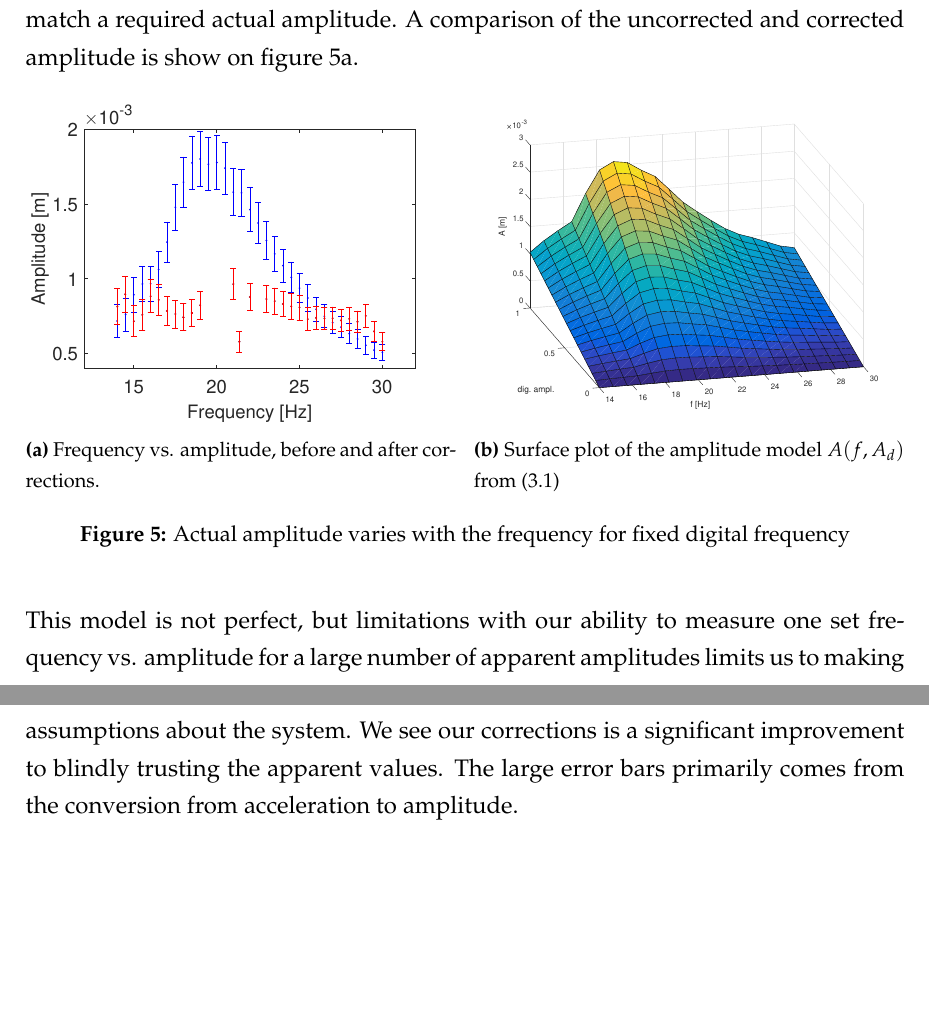
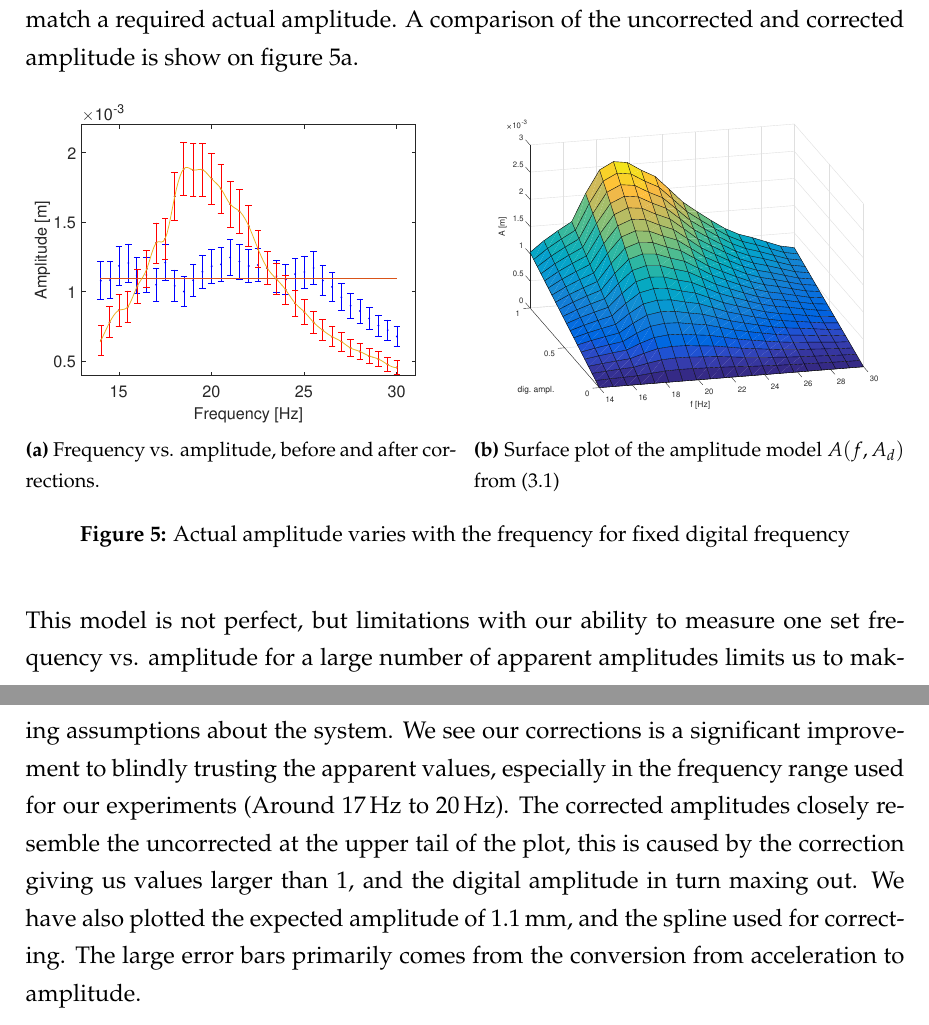
Before and after one commit to bts30/FirstYearProject, a LaTeX paper (main.tex): two parts of pages 11 and 12 of 20 before the commit and two parts of pages 11 and 12 of 21 after it, joined at a grey line, cut so that both start at the same text, the shorter picture padded with empty space. Compiled offline with LaTeX, dvips and Ghostscript.

Commit message:
små korrekten

```diff
--- a/main.tex
+++ b/main.tex
@@ -296,7 +296,7 @@ As shown above we can use our model to predict the digital amplitude needed to m
 	\centering
 	\begin{subfigure}[t]{0.49\textwidth}
 		\centering
-		\includegraphics[width=\textwidth]{amplcorr.eps}
+		\includegraphics[width=\textwidth]{amplcorr2.eps}
 		\caption{Frequency vs. amplitude, before and after corrections.}
 		\label{frq_vs_ampl_plot}
 	\end{subfigure}\hfill
@@ -308,7 +308,7 @@ As shown above we can use our model to predict the digital amplitude needed to m
 	\caption{Actual amplitude varies with the frequency for fixed digital frequency}
 \end{figure}
 
- This model is not perfect, but limitations with our ability to measure one set frequency vs. amplitude for a large number of apparent amplitudes limits us to making assumptions about the system. We see our corrections is a significant improvement to blindly trusting the apparent values. The large error bars primarily comes from the conversion from acceleration to amplitude.
+ This model is not perfect, but limitations with our ability to measure one set frequency vs. amplitude for a large number of apparent amplitudes limits us to making assumptions about the system. We see our corrections is a significant improvement to blindly trusting the apparent values, especially in the frequency range used for our experiments (Around $\SI{17}{\hertz}$ to $\SI{20}{\hertz}$). The corrected amplitudes closely resemble the uncorrected at the upper tail of the plot, this is caused by the correction giving us values larger than 1, and the digital amplitude in turn maxing out. We have also plotted the expected amplitude of $\SI{1.1}{\mm}$, and the spline used for correcting. The large error bars primarily comes from the conversion from acceleration to amplitude.
 
 To get an idea of our baseline noise in measurements, we have collected a dataset comprised solely of noise. Taking the standard deviation will give us a measurement of the typical error.
 
```
Also changed, not shown: Figures/amplcorr2.eps (added).
